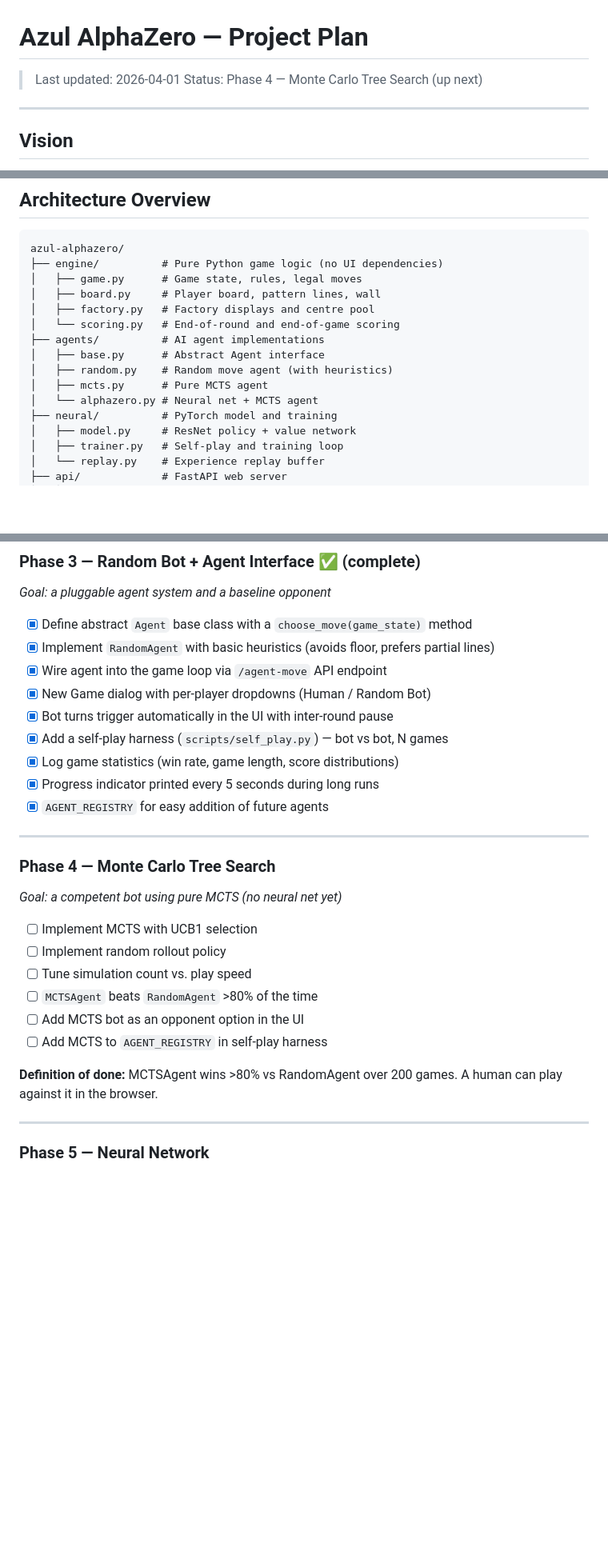
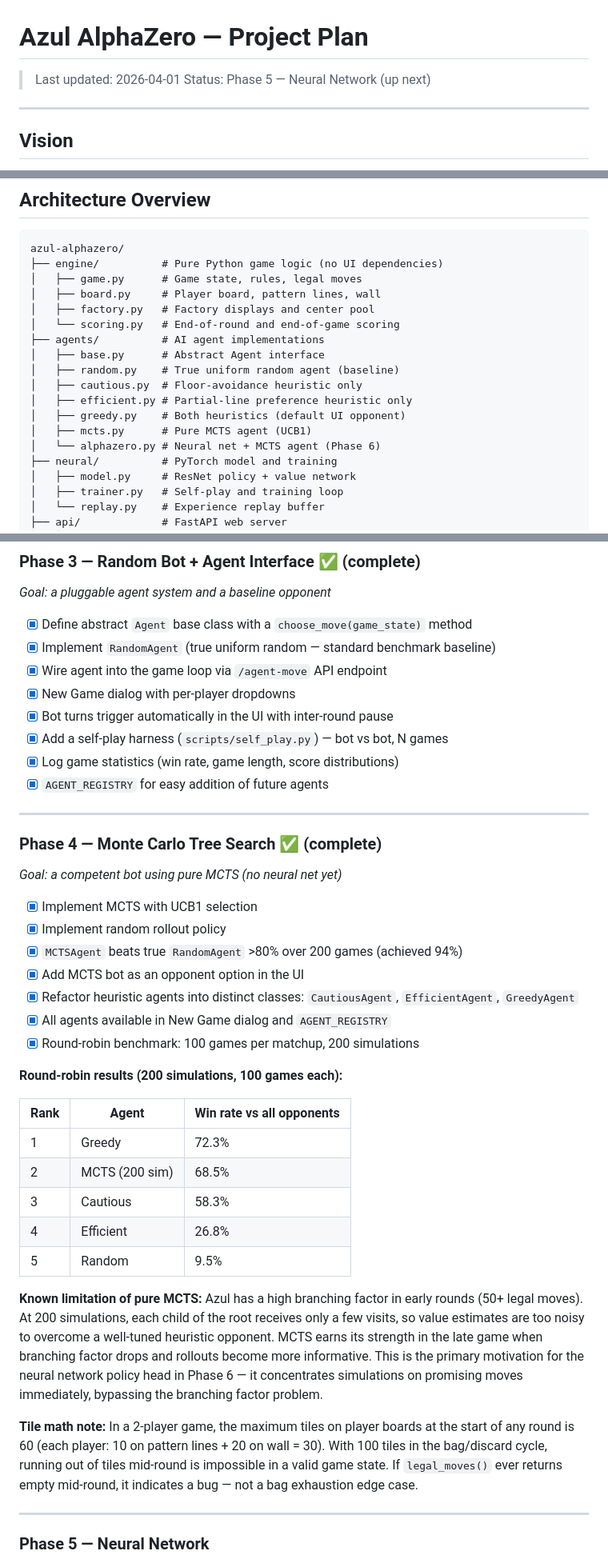
Before and after one commit to jhgravelle/azul-alphazero, a Markdown page: docs/project_plan.md, 3 parts joined by grey strips. Shown at 80% size. Rendered like a GitHub page; blank space fills up the shorter version.

```diff
--- a/docs/project_plan.md
+++ b/docs/project_plan.md
@@ -1,7 +1,7 @@
 # Azul AlphaZero — Project Plan
 
 > Last updated: 2026-04-01
-> Status: Phase 4 — Monte Carlo Tree Search (up next)
+> Status: Phase 5 — Neural Network (up next)
 
 ---
 
@@ -32,13 +32,16 @@ azul-alphazero/
 ├── engine/          # Pure Python game logic (no UI dependencies)
 │   ├── game.py      # Game state, rules, legal moves
 │   ├── board.py     # Player board, pattern lines, wall
-│   ├── factory.py   # Factory displays and centre pool
+│   ├── factory.py   # Factory displays and center pool
 │   └── scoring.py   # End-of-round and end-of-game scoring
 ├── agents/          # AI agent implementations
 │   ├── base.py      # Abstract Agent interface
-│   ├── random.py    # Random move agent (with heuristics)
-│   ├── mcts.py      # Pure MCTS agent
-│   └── alphazero.py # Neural net + MCTS agent
+│   ├── random.py    # True uniform random agent (baseline)
+│   ├── cautious.py  # Floor-avoidance heuristic only
+│   ├── efficient.py # Partial-line preference heuristic only
+│   ├── greedy.py    # Both heuristics (default UI opponent)
+│   ├── mcts.py      # Pure MCTS agent (UCB1)
+│   └── alphazero.py # Neural net + MCTS agent (Phase 6)
 ├── neural/          # PyTorch model and training
 │   ├── model.py     # ResNet policy + value network
 │   ├── trainer.py   # Self-play and training loop
@@ -122,28 +125,40 @@ azul-alphazero/
 *Goal: a pluggable agent system and a baseline opponent*
 
 - [x] Define abstract `Agent` base class with a `choose_move(game_state)` method
-- [x] Implement `RandomAgent` with basic heuristics (avoids floor, prefers partial lines)
+- [x] Implement `RandomAgent` (true uniform random — standard benchmark baseline)
 - [x] Wire agent into the game loop via `/agent-move` API endpoint
-- [x] New Game dialog with per-player dropdowns (Human / Random Bot)
+- [x] New Game dialog with per-player dropdowns
 - [x] Bot turns trigger automatically in the UI with inter-round pause
 - [x] Add a self-play harness (`scripts/self_play.py`) — bot vs bot, N games
 - [x] Log game statistics (win rate, game length, score distributions)
-- [x] Progress indicator printed every 5 seconds during long runs
 - [x] `AGENT_REGISTRY` for easy addition of future agents
 
 ---
 
-### Phase 4 — Monte Carlo Tree Search
+### Phase 4 — Monte Carlo Tree Search ✅ (complete)
 *Goal: a competent bot using pure MCTS (no neural net yet)*
 
-- [ ] Implement MCTS with UCB1 selection
-- [ ] Implement random rollout policy
-- [ ] Tune simulation count vs. play speed
-- [ ] `MCTSAgent` beats `RandomAgent` >80% of the time
-- [ ] Add MCTS bot as an opponent option in the UI
-- [ ] Add MCTS to `AGENT_REGISTRY` in self-play harness
+- [x] Implement MCTS with UCB1 selection
+- [x] Implement random rollout policy
+- [x] `MCTSAgent` beats true `RandomAgent` >80% over 200 games (achieved 94%)
+- [x] Add MCTS bot as an opponent option in the UI
+- [x] Refactor heuristic agents into distinct classes: `CautiousAgent`, `EfficientAgent`, `GreedyAgent`
+- [x] All agents available in New Game dialog and `AGENT_REGISTRY`
+- [x] Round-robin benchmark: 100 games per matchup, 200 simulations
 
-**Definition of done:** MCTSAgent wins >80% vs RandomAgent over 200 games. A human can play against it in the browser.
+**Round-robin results (200 simulations, 100 games each):**
+
+| Rank | Agent | Win rate vs all opponents |
+|---|---|---|
+| 1 | Greedy | 72.3% |
+| 2 | MCTS (200 sim) | 68.5% |
+| 3 | Cautious | 58.3% |
+| 4 | Efficient | 26.8% |
+| 5 | Random | 9.5% |
+
+**Known limitation of pure MCTS:** Azul has a high branching factor in early rounds (50+ legal moves). At 200 simulations, each child of the root receives only a few visits, so value estimates are too noisy to overcome a well-tuned heuristic opponent. MCTS earns its strength in the late game when branching factor drops and rollouts become more informative. This is the primary motivation for the neural network policy head in Phase 6 — it concentrates simulations on promising moves immediately, bypassing the branching factor problem.
+
+**Tile math note:** In a 2-player game, the maximum tiles on player boards at the start of any round is 60 (each player: 10 on pattern lines + 20 on wall = 30). With 100 tiles in the bag/discard cycle, running out of tiles mid-round is impossible in a valid game state. If `legal_moves()` ever returns empty mid-round, it indicates a bug — not a bag exhaustion edge case.
 
 ---
 
```
Also changed, not shown: other parts of docs/project_plan.md (+19 -3 lines), docs/claude_instructions.md (added, +172 -0 lines).
